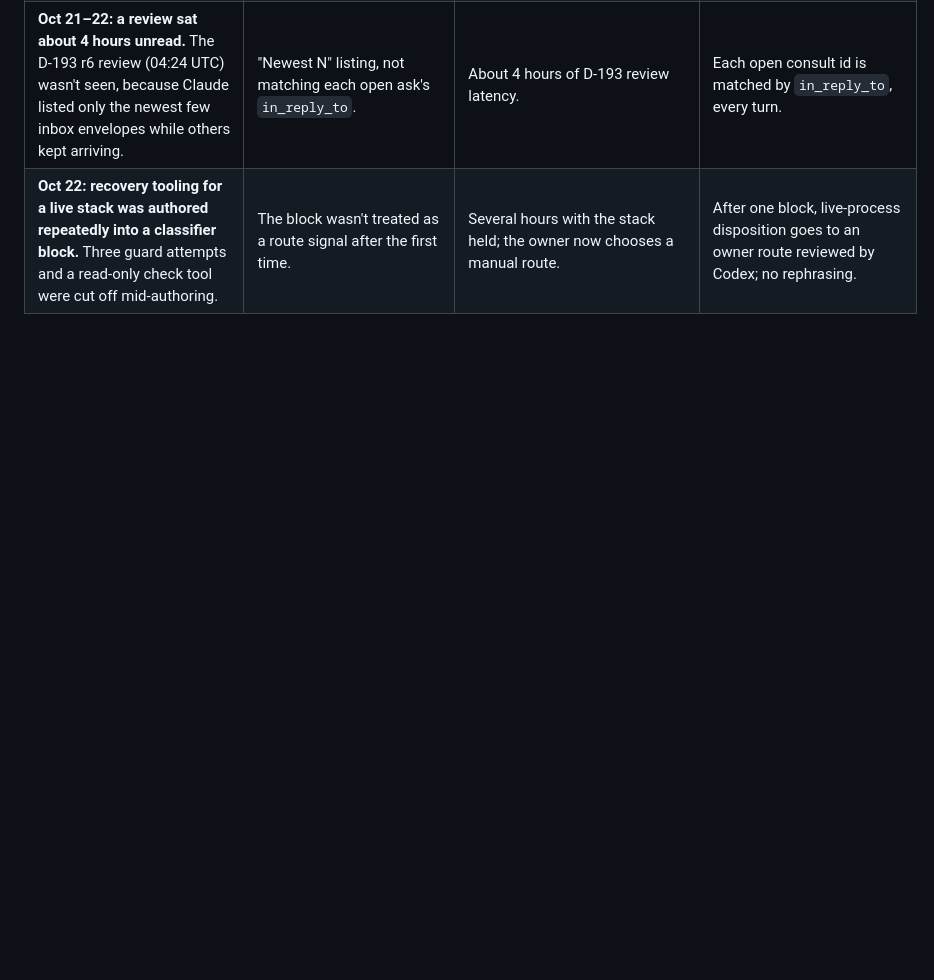
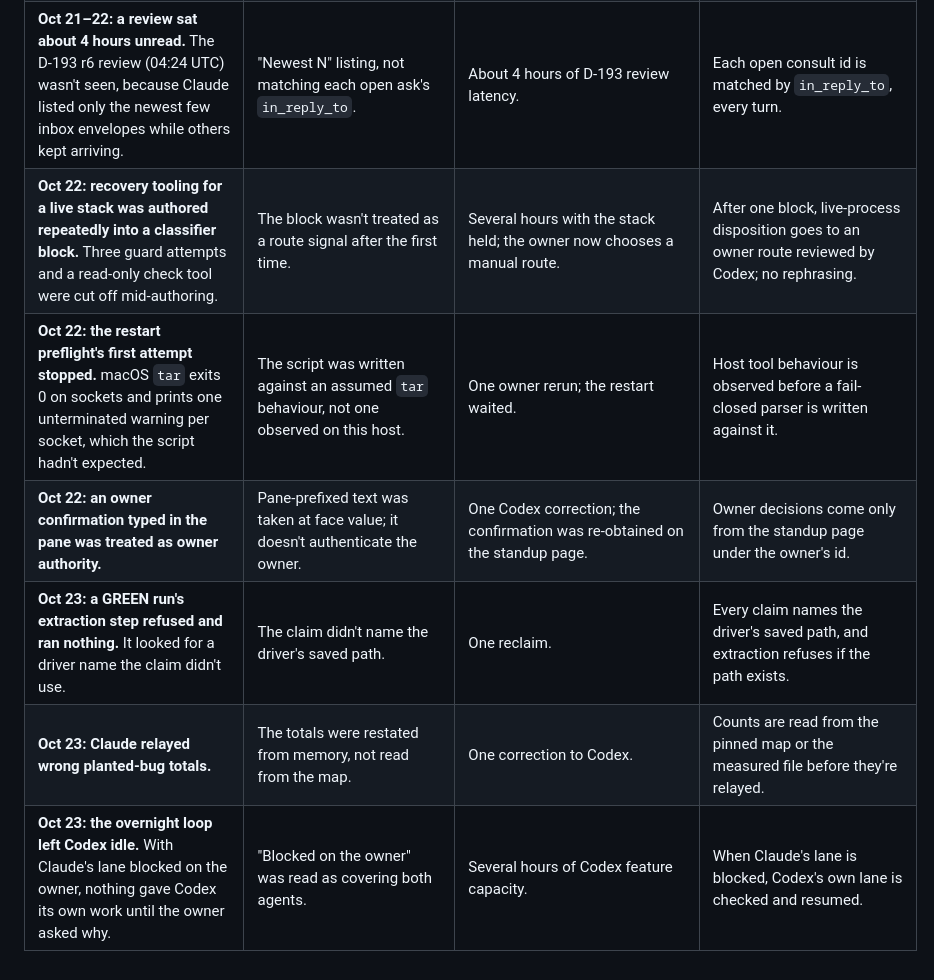
Before and after one commit to chops/sdr_agent, a Markdown page: docs/sdlc/journal.md, the part around one of its changes. Rendered like a GitHub page; blank space fills up the shorter version.

```diff
--- a/docs/sdlc/journal.md
+++ b/docs/sdlc/journal.md
@@ -1214,3 +1242,8 @@ says what happened, why, what it cost and what changed.
 | **Oct 21–22: plan round 4 dropped a binding requirement.** The new shared permission check left out round 2's rule that a copied process may use only the permission it was copied with. | The helper was described as complete without re-checking each inherited clause. | One review round (Codex `9f875af5`). | Every round's plan is checked clause by clause against the inherited rulings before it is sent. |
 | **Oct 21–22: a review sat about 4 hours unread.** The D-193 r6 review (04:24 UTC) wasn't seen, because Claude listed only the newest few inbox envelopes while others kept arriving. | "Newest N" listing, not matching each open ask's `in_reply_to`. | About 4 hours of D-193 review latency. | Each open consult id is matched by `in_reply_to`, every turn. |
 | **Oct 22: recovery tooling for a live stack was authored repeatedly into a classifier block.** Three guard attempts and a read-only check tool were cut off mid-authoring. | The block wasn't treated as a route signal after the first time. | Several hours with the stack held; the owner now chooses a manual route. | After one block, live-process disposition goes to an owner route reviewed by Codex; no rephrasing. |
+| **Oct 22: the restart preflight's first attempt stopped.** macOS `tar` exits 0 on sockets and prints one unterminated warning per socket, which the script hadn't expected. | The script was written against an assumed `tar` behaviour, not one observed on this host. | One owner rerun; the restart waited. | Host tool behaviour is observed before a fail-closed parser is written against it. |
+| **Oct 22: an owner confirmation typed in the pane was treated as owner authority.** | Pane-prefixed text was taken at face value; it doesn't authenticate the owner. | One Codex correction; the confirmation was re-obtained on the standup page. | Owner decisions come only from the standup page under the owner's id. |
+| **Oct 23: a GREEN run's extraction step refused and ran nothing.** It looked for a driver name the claim didn't use. | The claim didn't name the driver's saved path. | One reclaim. | Every claim names the driver's saved path, and extraction refuses if the path exists. |
+| **Oct 23: Claude relayed wrong planted-bug totals.** | The totals were restated from memory, not read from the map. | One correction to Codex. | Counts are read from the pinned map or the measured file before they're relayed. |
+| **Oct 23: the overnight loop left Codex idle.** With Claude's lane blocked on the owner, nothing gave Codex its own work until the owner asked why. | "Blocked on the owner" was read as covering both agents. | Several hours of Codex feature capacity. | When Claude's lane is blocked, Codex's own lane is checked and resumed. |
```
Also changed, not shown: other parts of docs/sdlc/journal.md (+28 -0 lines).
